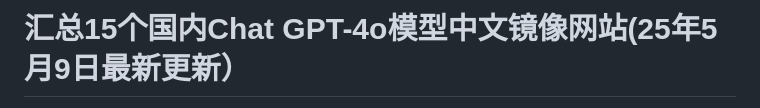
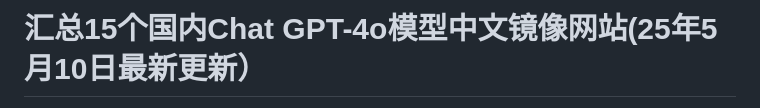
Before and after one commit to Cailailai/gpt-zh, a Markdown page: README.md, the part around the change printed below. Drawn GitHub-style.

```diff
--- a/README.md
+++ b/README.md
@@ -1,2 +1,2 @@
-# 汇总15个国内Chat GPT-4o模型中文镜像网站(25年5月9日最新更新）
+# 汇总15个国内Chat GPT-4o模型中文镜像网站(25年5月10日最新更新）
 
```
Also changed, not shown: other parts of README.md (+1 -1 lines).
